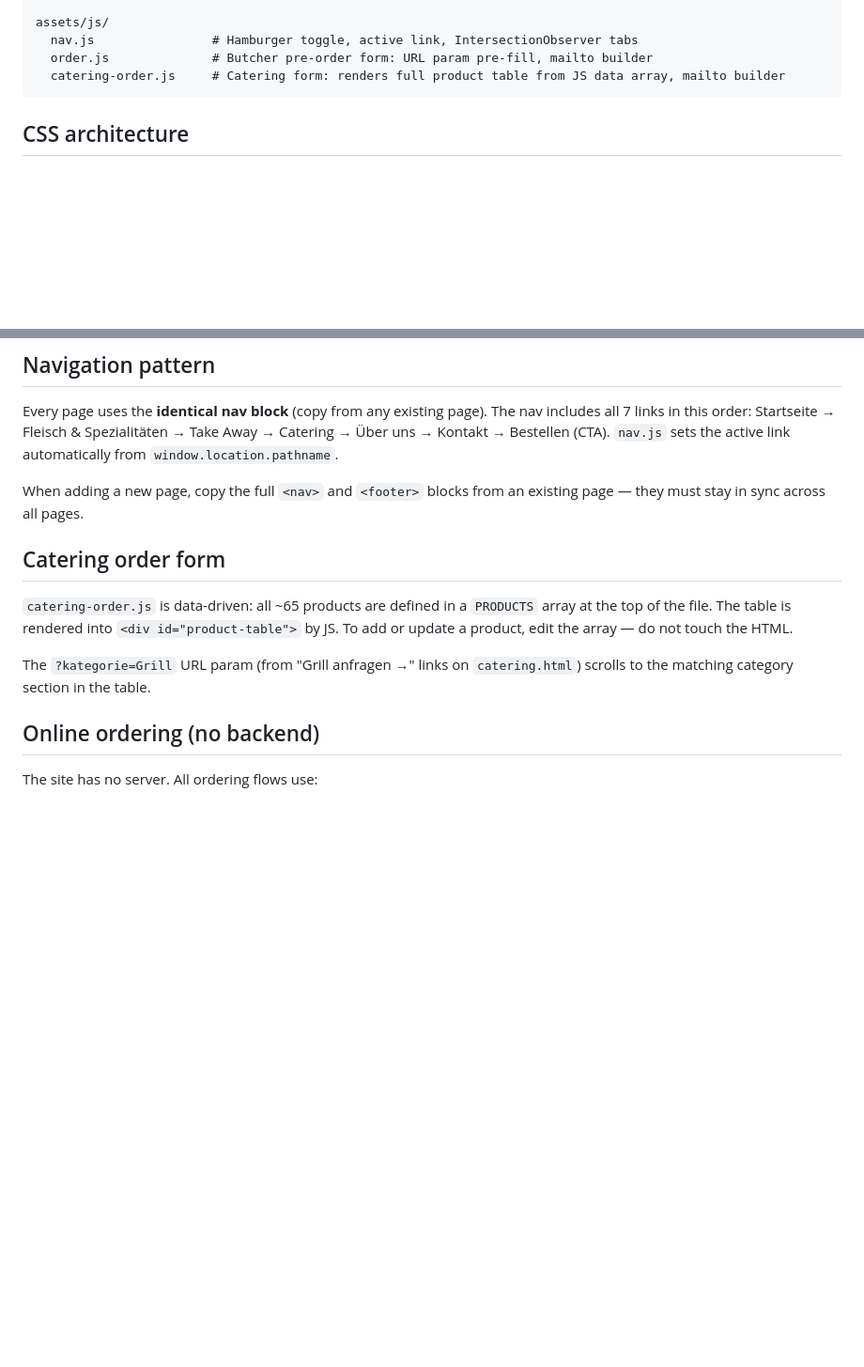
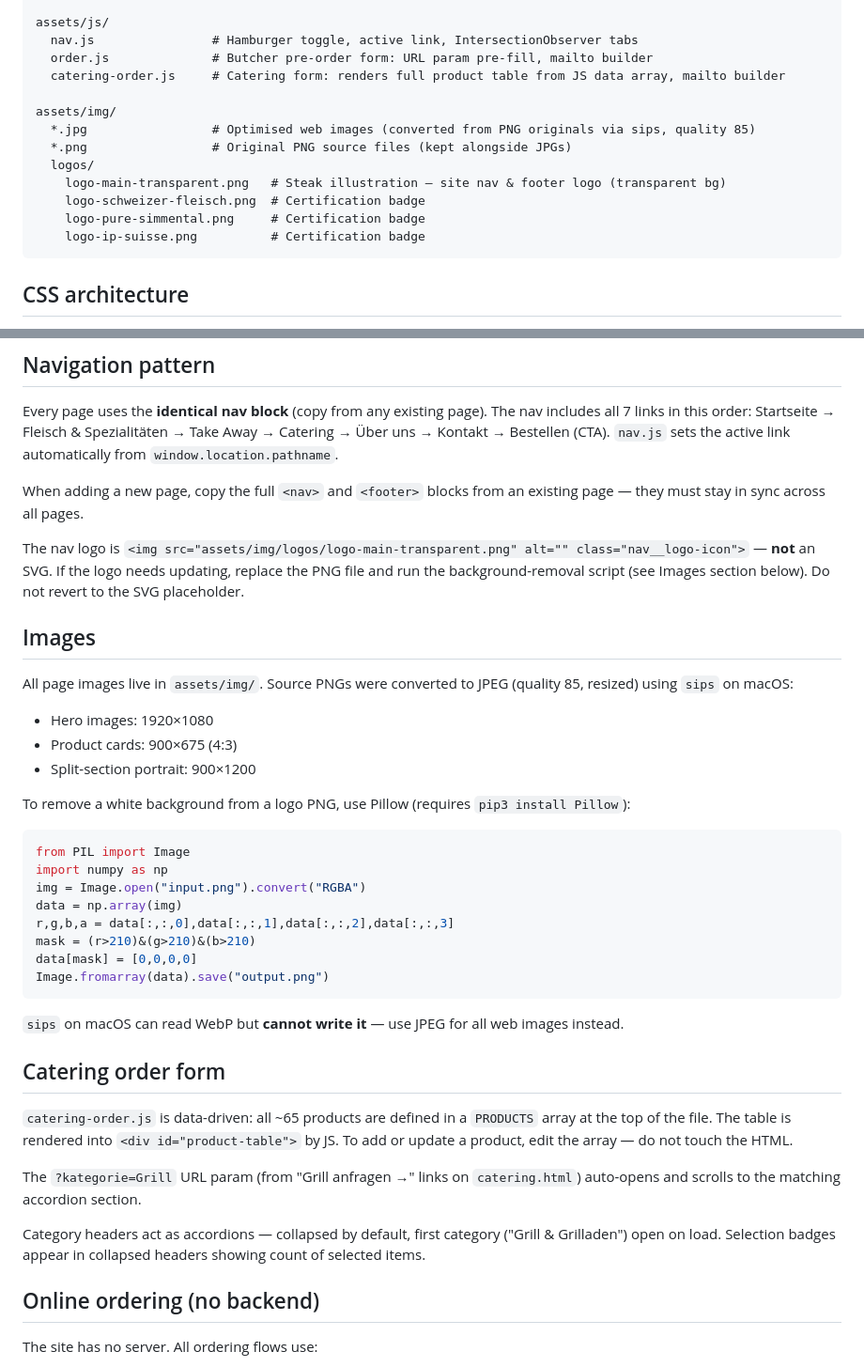
Before and after one commit to belosigor-code/seefeld-metzgerei, a Markdown page: CLAUDE.md, 2 parts joined by grey strips. Shown at 94% size. Drawn GitHub-style; blank space fills up the shorter version.

Commit message:
Update CLAUDE.md: images, logo, accordion, sips WebP limitation
Co-Authored-By: Claude Sonnet 4.6 <noreply@anthropic.com>

````diff
--- a/CLAUDE.md
+++ b/CLAUDE.md
@@ -39,6 +39,15 @@ assets/js/
   nav.js                # Hamburger toggle, active link, IntersectionObserver tabs
   order.js              # Butcher pre-order form: URL param pre-fill, mailto builder
   catering-order.js     # Catering form: renders full product table from JS data array, mailto builder
+
+assets/img/
+  *.jpg                 # Optimised web images (converted from PNG originals via sips, quality 85)
+  *.png                 # Original PNG source files (kept alongside JPGs)
+  logos/
+    logo-main-transparent.png   # Steak illustration — site nav & footer logo (transparent bg)
+    logo-schweizer-fleisch.png  # Certification badge
+    logo-pure-simmental.png     # Certification badge
+    logo-ip-suisse.png          # Certification badge
 ```
 
 ## CSS architecture
@@ -60,11 +69,36 @@ Every page uses the **identical nav block** (copy from any existing page). The n
 
 When adding a new page, copy the full `<nav>` and `<footer>` blocks from an existing page — they must stay in sync across all pages.
 
+The nav logo is `<img src="assets/img/logos/logo-main-transparent.png" alt="" class="nav__logo-icon">` — **not** an SVG. If the logo needs updating, replace the PNG file and run the background-removal script (see Images section below). Do not revert to the SVG placeholder.
+
+## Images
+
+All page images live in `assets/img/`. Source PNGs were converted to JPEG (quality 85, resized) using `sips` on macOS:
+- Hero images: 1920×1080
+- Product cards: 900×675 (4:3)
+- Split-section portrait: 900×1200
+
+To remove a white background from a logo PNG, use Pillow (requires `pip3 install Pillow`):
+```python
+from PIL import Image
+import numpy as np
+img = Image.open("input.png").convert("RGBA")
+data = np.array(img)
+r,g,b,a = data[:,:,0],data[:,:,1],data[:,:,2],data[:,:,3]
+mask = (r>210)&(g>210)&(b>210)
+data[mask] = [0,0,0,0]
+Image.fromarray(data).save("output.png")
+```
+
+`sips` on macOS can read WebP but **cannot write it** — use JPEG for all web images instead.
+
 ## Catering order form
 
 `catering-order.js` is data-driven: all ~65 products are defined in a `PRODUCTS` array at the top of the file. The table is rendered into `<div id="product-table">` by JS. To add or update a product, edit the array — do not touch the HTML.
 
-The `?kategorie=Grill` URL param (from "Grill anfragen →" links on `catering.html`) scrolls to the matching category section in the table.
+The `?kategorie=Grill` URL param (from "Grill anfragen →" links on `catering.html`) auto-opens and scrolls to the matching accordion section.
+
+Category headers act as accordions — collapsed by default, first category ("Grill & Grilladen") open on load. Selection badges appear in collapsed headers showing count of selected items.
 
 ## Online ordering (no backend)
 
````
